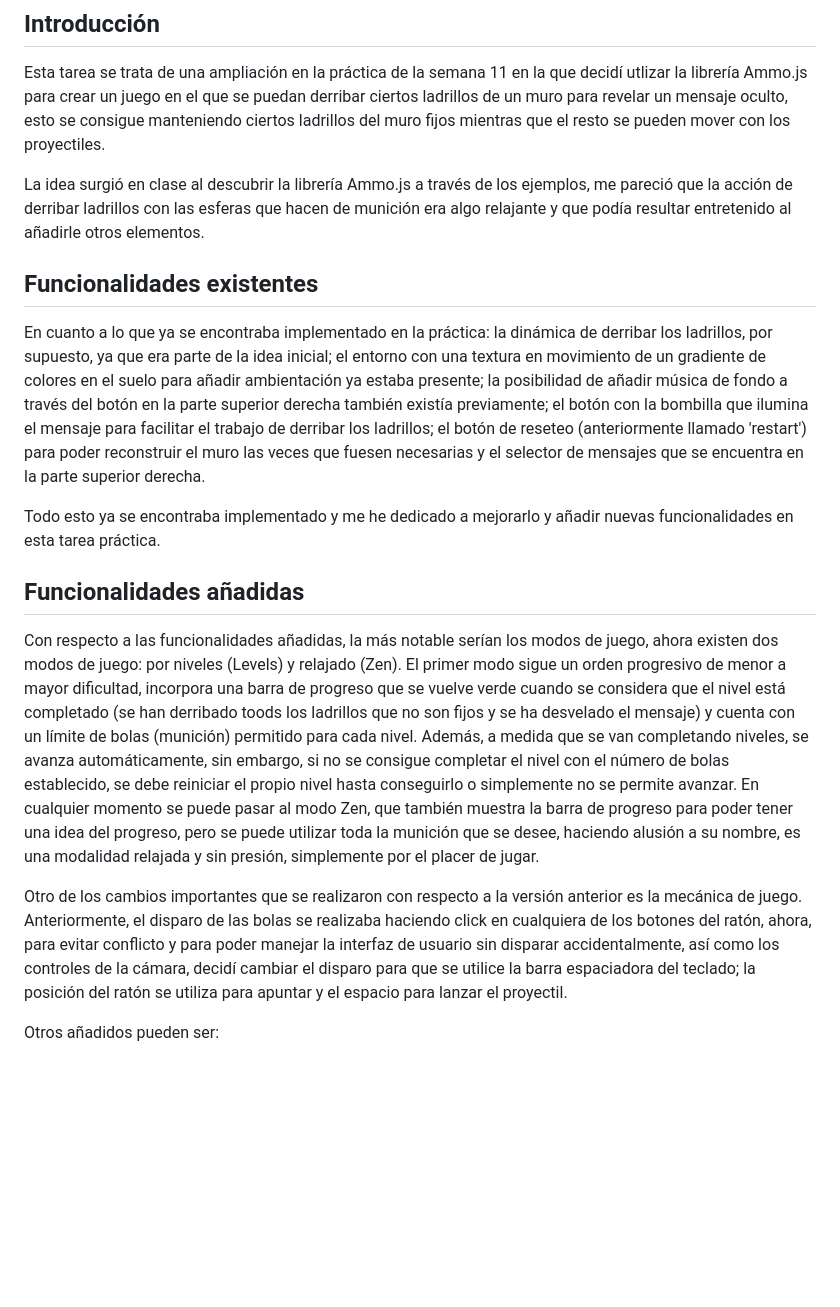
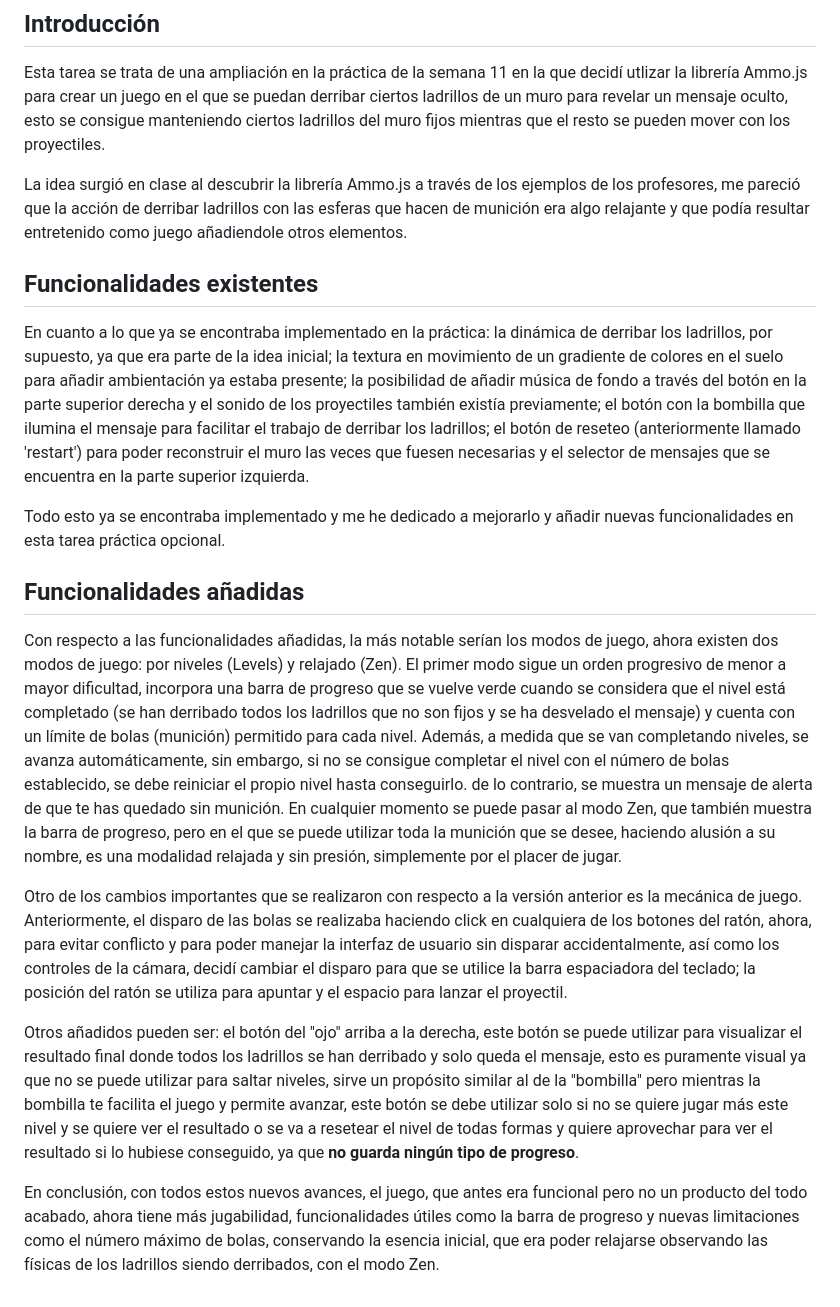
Before and after one commit to Leslie-Romero/Tarea-Opcional-IG, a Markdown page: README.md, the part around the change. Drawn GitHub-style; blank space fills up the shorter version.

Commit message:
Revise README for game features and mechanics
Updated the README to clarify game mechanics and features.

```diff
--- a/README.md
+++ b/README.md
@@ -4,16 +4,18 @@ Leslie Liu Romero Martín
 ## Introducción
 Esta tarea se trata de una ampliación en la práctica de la semana 11 en la que decidí utlizar la librería Ammo.js para crear un juego en el que se puedan derribar ciertos ladrillos de un muro para revelar un mensaje oculto, esto se consigue manteniendo ciertos ladrillos del muro fijos mientras que el resto se pueden mover con los proyectiles.
 
-La idea surgió en clase al descubrir la librería Ammo.js a través de los ejemplos, me pareció que la acción de derribar ladrillos con las esferas que hacen de munición era algo relajante y que podía resultar entretenido al añadirle otros elementos.
+La idea surgió en clase al descubrir la librería Ammo.js a través de los ejemplos de los profesores, me pareció que la acción de derribar ladrillos con las esferas que hacen de munición era algo relajante y que podía resultar entretenido como juego añadiendole otros elementos.
 
 ## Funcionalidades existentes
-En cuanto a lo que ya se encontraba implementado en la práctica: la dinámica de derribar los ladrillos, por supuesto, ya que era parte de la idea inicial; el entorno con una textura en movimiento de un gradiente de colores en el suelo para añadir ambientación ya estaba presente; la posibilidad de añadir música de fondo a través del botón en la parte superior derecha también existía previamente; el botón con la bombilla que ilumina el mensaje para facilitar el trabajo de derribar los ladrillos; el botón de reseteo (anteriormente llamado 'restart') para poder reconstruir el muro las veces que fuesen necesarias y el selector de mensajes que se encuentra en la parte superior derecha.
+En cuanto a lo que ya se encontraba implementado en la práctica: la dinámica de derribar los ladrillos, por supuesto, ya que era parte de la idea inicial; la textura en movimiento de un gradiente de colores en el suelo para añadir ambientación ya estaba presente; la posibilidad de añadir música de fondo a través del botón en la parte superior derecha y el sonido de los proyectiles también existía previamente; el botón con la bombilla que ilumina el mensaje para facilitar el trabajo de derribar los ladrillos; el botón de reseteo (anteriormente llamado 'restart') para poder reconstruir el muro las veces que fuesen necesarias y el selector de mensajes que se encuentra en la parte superior izquierda.
 
-Todo esto ya se encontraba implementado y me he dedicado a mejorarlo y añadir nuevas funcionalidades en esta tarea práctica.
+Todo esto ya se encontraba implementado y me he dedicado a mejorarlo y añadir nuevas funcionalidades en esta tarea práctica opcional.
 
 ## Funcionalidades añadidas
-Con respecto a las funcionalidades añadidas, la más notable serían los modos de juego, ahora existen dos modos de juego: por niveles (Levels) y relajado (Zen). El primer modo sigue un orden progresivo de menor a mayor dificultad, incorpora una barra de progreso que se vuelve verde cuando se considera que el nivel está completado (se han derribado toods los ladrillos que no son fijos y se ha desvelado el mensaje) y cuenta con un límite de bolas (munición) permitido para cada nivel. Además, a medida que se van completando niveles, se avanza automáticamente, sin embargo, si no se consigue completar el nivel con el número de bolas establecido, se debe reiniciar el propio nivel hasta conseguirlo o simplemente no se permite avanzar. En cualquier momento se puede pasar al modo Zen, que también muestra la barra de progreso para poder tener una idea del progreso, pero se puede utilizar toda la munición que se desee, haciendo alusión a su nombre, es una modalidad relajada y sin presión, simplemente por el placer de jugar.
+Con respecto a las funcionalidades añadidas, la más notable serían los modos de juego, ahora existen dos modos de juego: por niveles (Levels) y relajado (Zen). El primer modo sigue un orden progresivo de menor a mayor dificultad, incorpora una barra de progreso que se vuelve verde cuando se considera que el nivel está completado (se han derribado todos los ladrillos que no son fijos y se ha desvelado el mensaje) y cuenta con un límite de bolas (munición) permitido para cada nivel. Además, a medida que se van completando niveles, se avanza automáticamente, sin embargo, si no se consigue completar el nivel con el número de bolas establecido, se debe reiniciar el propio nivel hasta conseguirlo. de lo contrario, se muestra un mensaje de alerta de que te has quedado sin munición. En cualquier momento se puede pasar al modo Zen, que también muestra la barra de progreso, pero en el que se puede utilizar toda la munición que se desee, haciendo alusión a su nombre, es una modalidad relajada y sin presión, simplemente por el placer de jugar.
 
 Otro de los cambios importantes que se realizaron con respecto a la versión anterior es la mecánica de juego. Anteriormente, el disparo de las bolas se realizaba haciendo click en cualquiera de los botones del ratón, ahora, para evitar conflicto y para poder manejar la interfaz de usuario sin disparar accidentalmente, así como los controles de la cámara, decidí cambiar el disparo para que se utilice la barra espaciadora del teclado; la posición del ratón se utiliza para apuntar y el espacio para lanzar el proyectil.
 
-Otros añadidos pueden ser:
+Otros añadidos pueden ser: el botón del "ojo" arriba a la derecha, este botón se puede utilizar para visualizar el resultado final donde todos los ladrillos se han derribado y solo queda el mensaje, esto es puramente visual ya que no se puede utilizar para saltar niveles, sirve un propósito similar al de la "bombilla" pero mientras la bombilla te facilita el juego y permite avanzar, este botón se debe utilizar solo si no se quiere jugar más este nivel y se quiere ver el resultado o se va a resetear el nivel de todas formas y quiere aprovechar para ver el resultado si lo hubiese conseguido, ya que **no guarda ningún tipo de progreso**.
+
+En conclusión, con todos estos nuevos avances, el juego, que antes era funcional pero no un producto del todo acabado, ahora tiene más jugabilidad, funcionalidades útiles como la barra de progreso y nuevas limitaciones como el número máximo de bolas, conservando la esencia inicial, que era poder relajarse observando las físicas de los ladrillos siendo derribados, con el modo Zen.
```
